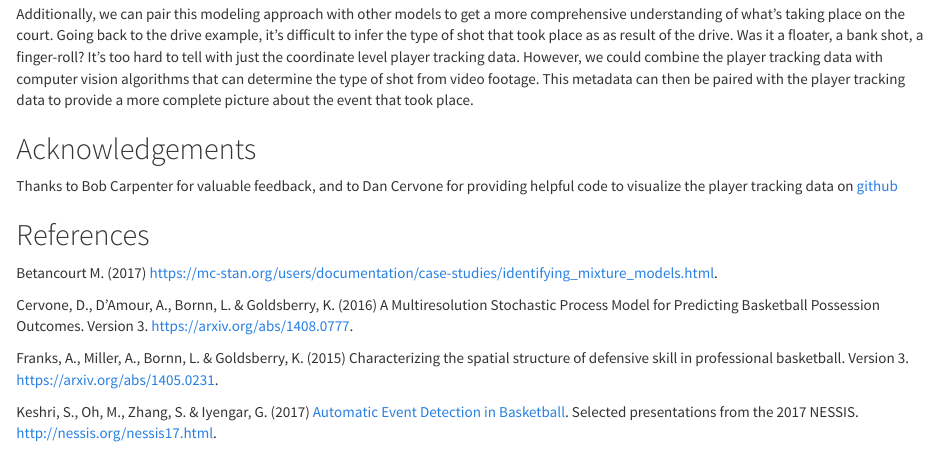
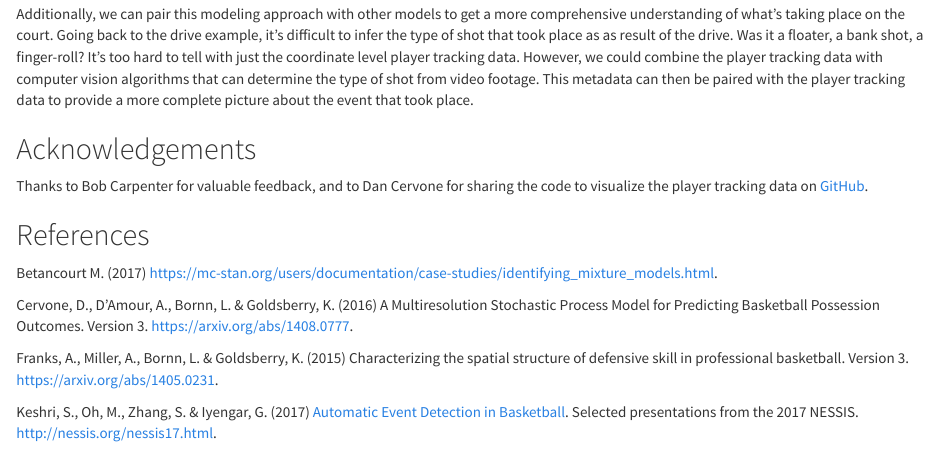
Before and after one commit to imadmali/bball-hmm, an R Markdown document (doc/hmm.Rmd): the page in a window 1100 px wide, from 3340 px down. Rendered offline with R 4.5, knitr and Pandoc, with nearby package versions; some code elsewhere in the file could not run offline.

Commit message:
fixing typo

```diff
--- a/doc/hmm.Rmd
+++ b/doc/hmm.Rmd
@@ -647,7 +647,7 @@ Additionally, we can pair this modeling approach with other models to get a more
 
 
 
-Thanks to Bob Carpenter for valuable feedback, and to Dan Cervone for providing helpful code to visualize the player tracking data on [github](https://github.com/dcervone/EPVDemo)
+Thanks to Bob Carpenter for valuable feedback, and to Dan Cervone for sharing the code to visualize the player tracking data on [GitHub](https://github.com/dcervone/EPVDemo).
 
 
 
```
